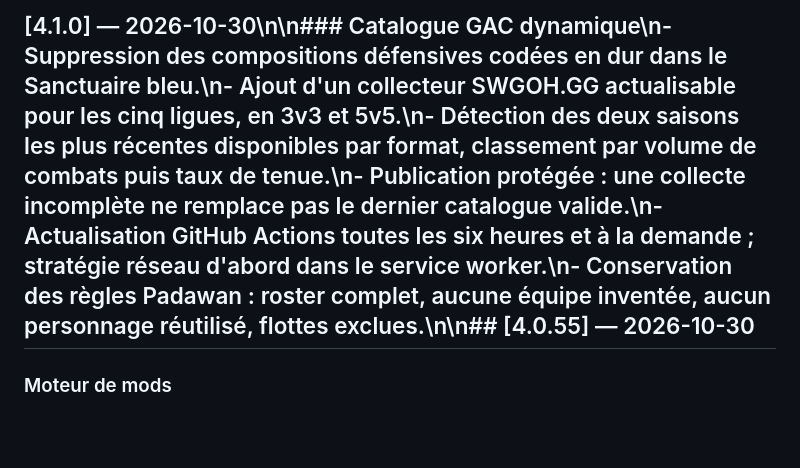
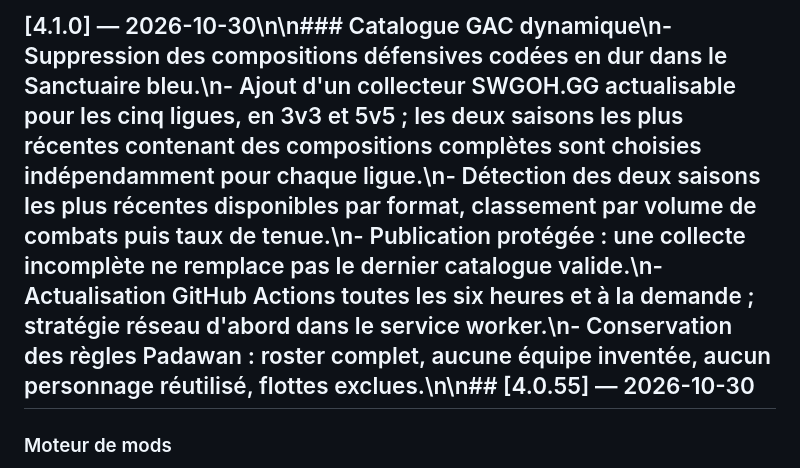
Before and after one commit to Selimna95/Selimna-Holocron, a Markdown page: CHANGELOG.md, the part around the change. Drawn GitHub-style; blank space fills up the shorter version.

Commit message:
Clarify per-league GAC season coverage

```diff
--- a/CHANGELOG.md
+++ b/CHANGELOG.md
@@ -1,4 +1,4 @@
-## [4.1.0] — 2026-10-30\n\n### Catalogue GAC dynamique\n- Suppression des compositions défensives codées en dur dans le Sanctuaire bleu.\n- Ajout d'un collecteur SWGOH.GG actualisable pour les cinq ligues, en 3v3 et 5v5.\n- Détection des deux saisons les plus récentes disponibles par format, classement par volume de combats puis taux de tenue.\n- Publication protégée : une collecte incomplète ne remplace pas le dernier catalogue valide.\n- Actualisation GitHub Actions toutes les six heures et à la demande ; stratégie réseau d'abord dans le service worker.\n- Conservation des règles Padawan : roster complet, aucune équipe inventée, aucun personnage réutilisé, flottes exclues.\n\n## [4.0.55] — 2026-10-30
+## [4.1.0] — 2026-10-30\n\n### Catalogue GAC dynamique\n- Suppression des compositions défensives codées en dur dans le Sanctuaire bleu.\n- Ajout d'un collecteur SWGOH.GG actualisable pour les cinq ligues, en 3v3 et 5v5 ; les deux saisons les plus récentes contenant des compositions complètes sont choisies indépendamment pour chaque ligue.\n- Détection des deux saisons les plus récentes disponibles par format, classement par volume de combats puis taux de tenue.\n- Publication protégée : une collecte incomplète ne remplace pas le dernier catalogue valide.\n- Actualisation GitHub Actions toutes les six heures et à la demande ; stratégie réseau d'abord dans le service worker.\n- Conservation des règles Padawan : roster complet, aucune équipe inventée, aucun personnage réutilisé, flottes exclues.\n\n## [4.0.55] — 2026-10-30
 
 ### Moteur de mods
 - Correction du repli Kyber : si le plan exact de sets n'est pas réalisable, le moteur relance une recherche sans cette contrainte au lieu de renvoyer une liste vide.
```
